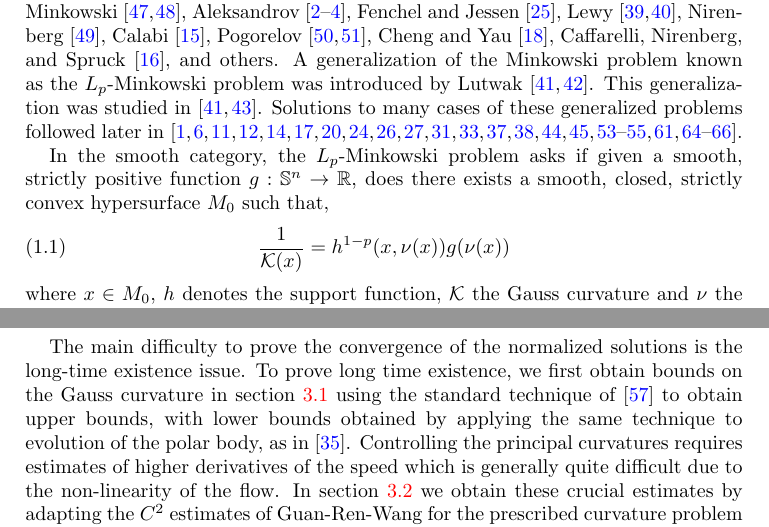
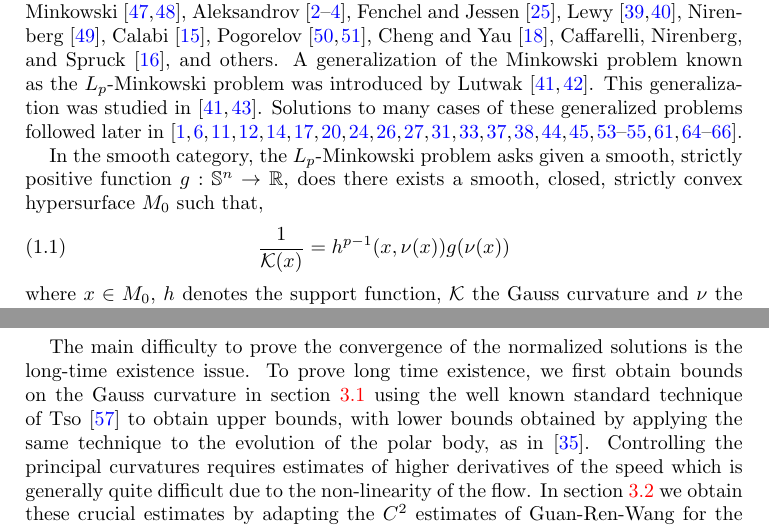
Before and after one commit to pabryan/lp_minkowski, a LaTeX paper (main.tex): two parts of pages 1 and 3 of 17, joined at a grey line, cut so that both start at the same text. Compiled offline with pdfLaTeX.

Commit message:
Update on Overleaf.

```diff
--- a/main.tex
+++ b/main.tex
@@ -61,10 +61,10 @@ We study the asymptotic behavior of a family of curvature flows. Among other res
 \section{Introduction}
 The Minkowski problem deals with existence, uniqueness, regularity, and stability of closed convex hypersurfaces whose Gauss curvature (as a function of the outer normals) is preassigned. Major contributions to this problem were made by Minkowski \cite{M1,M2}, Aleksandrov \cite{A2,A3,A4}, Fenchel and Jessen \cite{FJ}, Lewy \cite{Le1,Le2}, Nirenberg \cite{N}, Calabi \cite{Cal}, Pogorelov \cite{P1,P2}, Cheng and Yau \cite{ChYau}, Caffarelli, Nirenberg, and Spruck \cite{CNS}, and others. A generalization of the Minkowski problem known as the $L_p$-Minkowski problem was introduced by Lutwak \cite{Lu1,Lu2}. This generalization was studied in \cite{Lu1,LuO}. Solutions to many cases of these generalized problems followed later in \cite{1,AnCrys,Andrews Ben 2000,Andrews 2003,27,36,39,49,50,51,72,LYZ,79,104,110,s1,s2,Zhu1,Zhu2,Zhu3,jiang,QL,DZ}.
 
-In the smooth category, the $L_p$-Minkowski problem asks if given a smooth, strictly positive function $g : \mathbb{S}^n \to \mathbb{R}$, does there exists a smooth, closed, strictly convex hypersurface $M_0$ such that,
+In the smooth category, the $L_p$-Minkowski problem asks given a smooth, strictly positive function $g : \mathbb{S}^n \to \mathbb{R}$, does there exists a smooth, closed, strictly convex hypersurface $M_0$ such that,
 \begin{equation}
 \label{e:lp}
-\frac{1}{\mathcal{K}(x)} = h^{1-p}(x, \nu(x)) g(\nu(x))
+\frac{1}{\mathcal{K}(x)} = h^{p-1}(x, \nu(x)) g(\nu(x))
 \end{equation}
 where $x \in M_0$, $h$ denotes the support function, $\mathcal{K}$ the Gauss curvature and $\nu$ the Gauss map $M_0 \to \mathbb{S}^n$. The \emph{even} $L_p$-Minkowski problem requires in addition, that $g$ is an even function. The case $p=1$, is the original Minkowski problem.
 
@@ -116,7 +116,7 @@ Let $p\neq 1>-n-1,~\varphi\equiv 1$ and $K_0$ satisfy $\int_{\mathbb{S}^{n}}\fra
 In the previous theorem, in some other cases than $p\ge 1$, it is known that the limiting shape is the unit ball. See, for example, \cite{Andrews 1999, andrewschen}.
 \end{remark}
 
-The main difficulty to prove the convergence of the normalized solutions is the long-time existence issue. To prove long time existence, we first obtain bounds on the Gauss curvature in section \ref{subsec:gauss-curvature-bounds} using the standard technique of \cite{Tso} to obtain upper bounds, with lower bounds obtained by applying the same technique to evolution of the polar body, as in \cite{Ivaki-Proc}.  Controlling the principal curvatures requires estimates of higher derivatives of the speed which is generally quite difficult due to the non-linearity of the flow. In section \ref{subsec:principal-curvature-bounds} we obtain these crucial estimates by adapting the $C^2$ estimates of Guan-Ren-Wang for the prescribed curvature problem see \cite[(4.2)]{Guan}, and long time existence follows readily by standard arguments. Once it is proved that solutions to the flow exist until they expand to infinity uniformly in all directions, the method of \cite[Section 8]{Ivaki 2014-gauss} applies and yields the convergence of the volume-normalized solutions in $C^{1}$ to self-similar solutions provided $p\neq1$. Further work is required to establish the convergence of the normalized solutions when $p=1$ and to prove the convergence in $C^{\infty}$ if $p\leq n+1$; this is accomplished in Section \ref{sec: nor conv}; see also Remark \ref{rem}.
+The main difficulty to prove the convergence of the normalized solutions is the long-time existence issue. To prove long time existence, we first obtain bounds on the Gauss curvature in section \ref{subsec:gauss-curvature-bounds} using the well known standard technique of Tso \cite{Tso} to obtain upper bounds, with lower bounds obtained by applying the same technique to the evolution of the polar body, as in \cite{Ivaki-Proc}.  Controlling the principal curvatures requires estimates of higher derivatives of the speed which is generally quite difficult due to the non-linearity of the flow. In section \ref{subsec:principal-curvature-bounds} we obtain these crucial estimates by adapting the $C^2$ estimates of Guan-Ren-Wang for the prescribed curvature problem see \cite[(4.2)]{Guan}, and long time existence follows readily by standard arguments. Once it is proved that solutions to the flow exist until they expand to infinity uniformly in all directions, the method of \cite[Section 8]{Ivaki 2014-gauss} applies and yields the convergence of the volume-normalized solutions in $C^{1}$ to self-similar solutions provided $p\neq1$. Further work is required to establish the convergence of the normalized solutions when $p=1$ and to prove the convergence in $C^{\infty}$ if $p\leq n+1$; this is accomplished in Section \ref{sec: nor conv}; see also Remark \ref{rem}.
 %\begin{theorem}\label{thm: 3}
 %Let $p>1,$ and $K_0\in\mathcal{F}_0^{n+1}$ satisfy $\int_{\mathbb{S}^{n}}\frac{z}{\varphi(z)u_{K_0}(z)^{1-p}}d\sigma(z)=0$. Then there exists a unique solution $\{K_t\}\subset \mathcal{F}_0^{n+1} $ of flow (\ref{eq: flow4}) such that $\{\tilde{K}_t\}$ converges in Hausdorff topology to a convex body $\tilde{K}_{\infty}\in\mathcal{K}^{n+1}$ that may have the origin of on its boundary and is the unique solution of the $L_p$-Minkowski problem.
 %\end{theorem}
```
